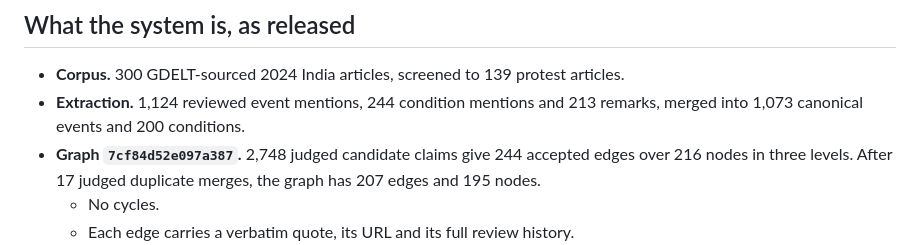
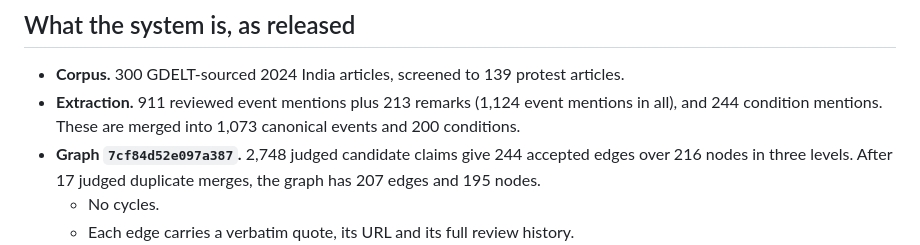
Before and after one commit to AdityaMohanShenoy/gdelt-knowledge-graph, a Markdown page: docs/measurements/final_evaluation.md, the part around the change. Drawn GitHub-style.

```diff
--- a/docs/measurements/final_evaluation.md
+++ b/docs/measurements/final_evaluation.md
@@ -142,8 +142,9 @@ old fusion scorer lacked.
 
 - **Corpus.** 300 GDELT-sourced 2024 India articles, screened to 139 protest
   articles.
-- **Extraction.** 1,124 reviewed event mentions, 244 condition mentions and 213
-  remarks, merged into 1,073 canonical events and 200 conditions.
+- **Extraction.** 911 reviewed event mentions plus 213 remarks (1,124 event
+  mentions in all), and 244 condition mentions. These are merged into 1,073
+  canonical events and 200 conditions.
 - **Graph `7cf84d52e097a387`.** 2,748 judged candidate claims give 244 accepted
   edges over 216 nodes in three levels. After 17 judged duplicate merges, the
   graph has 207 edges and 195 nodes.
```
Also changed, not shown: WHAT_IS_DONE.md (+11 -5 lines).
